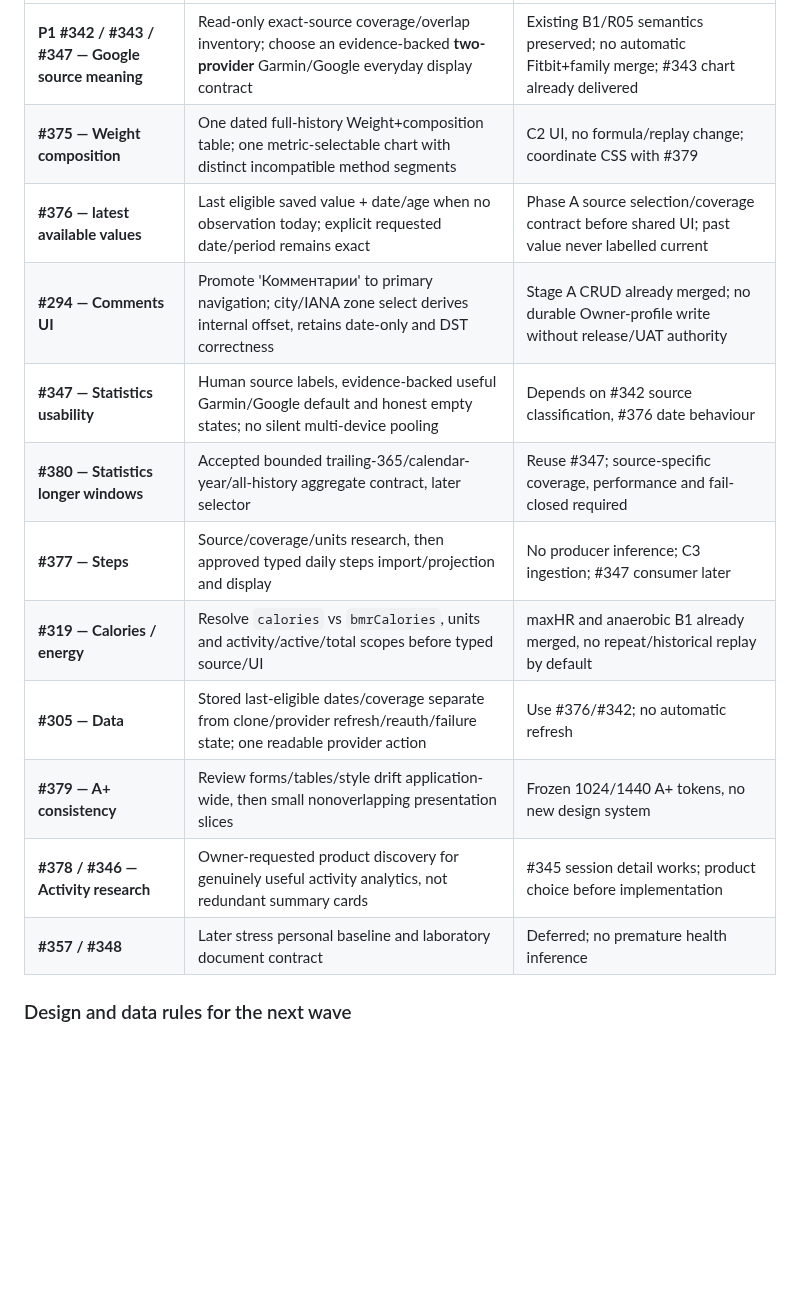
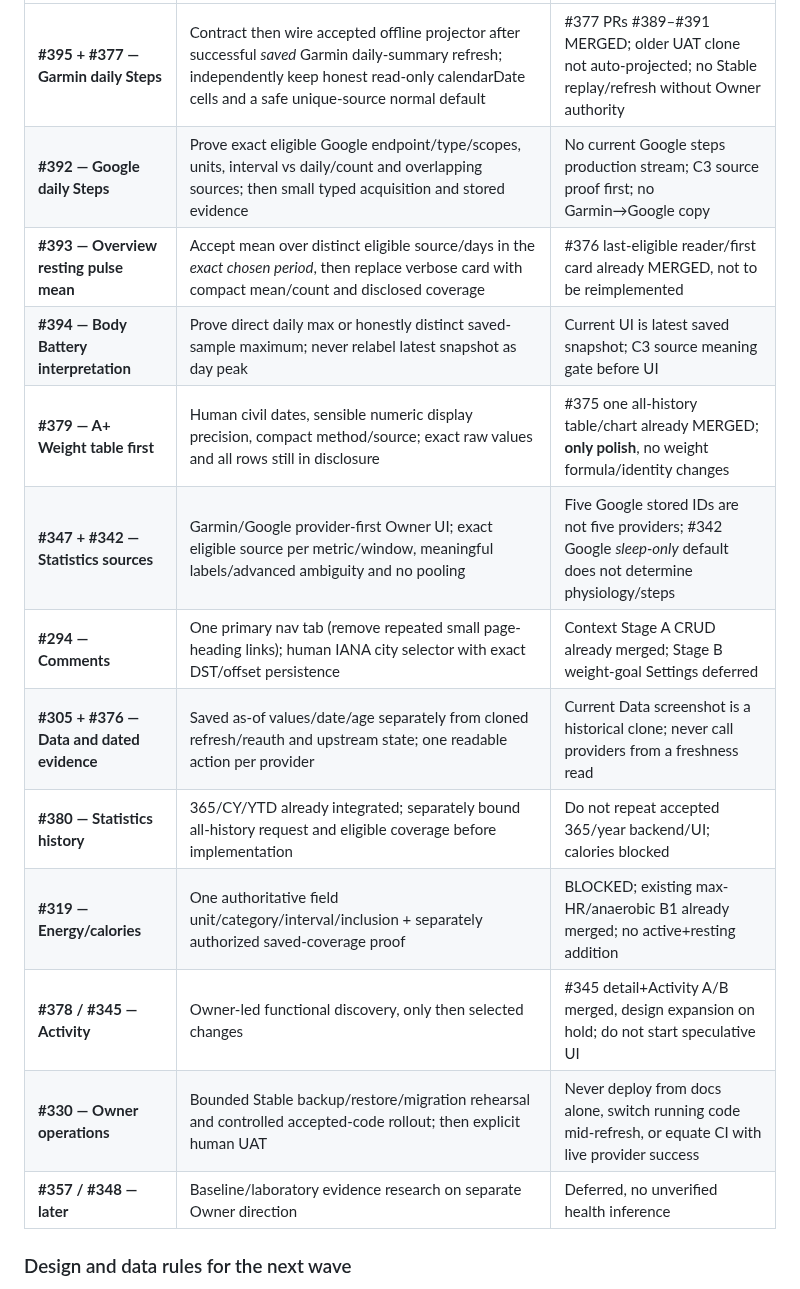
Before and after one commit to LTstripes/Health-Check, a Markdown page: docs/ROADMAP.md, the part around one of its changes. Rendered like a GitHub page; blank space fills up the shorter version.

```diff
--- a/docs/ROADMAP.md
+++ b/docs/ROADMAP.md
@@ -43,16 +53,17 @@ engineering, run providers, write Stable or start a Worker automatically.
 | --- | --- | --- |
-| **P1 #342 / #343 / #347 — Google source meaning** | Read-only exact-source coverage/overlap inventory; choose an evidence-backed **two-provider** Garmin/Google everyday display contract | Existing B1/R05 semantics preserved; no automatic Fitbit+family merge; #343 chart already delivered |
-| **#375 — Weight composition** | One dated full-history Weight+composition table; one metric-selectable chart with distinct incompatible method segments | C2 UI, no formula/replay change; coordinate CSS with #379 |
-| **#376 — latest available values** | Last eligible saved value + date/age when no observation today; explicit requested date/period remains exact | Phase A source selection/coverage contract before shared UI; past value never labelled current |
-| **#294 — Comments UI** | Promote 'Комментарии' to primary navigation; city/IANA zone select derives internal offset, retains date-only and DST correctness | Stage A CRUD already merged; no durable Owner-profile write without release/UAT authority |
-| **#347 — Statistics usability** | Human source labels, evidence-backed useful Garmin/Google default and honest empty states; no silent multi-device pooling | Depends on #342 source classification, #376 date behaviour |
-| **#380 — Statistics longer windows** | Accepted bounded trailing-365/calendar-year/all-history aggregate contract, later selector | Reuse #347; source-specific coverage, performance and fail-closed required |
-| **#377 — Steps** | Source/coverage/units research, then approved typed daily steps import/projection and display | No producer inference; C3 ingestion; #347 consumer later |
-| **#319 — Calories / energy** | Resolve `calories` vs `bmrCalories`, units and activity/active/total scopes before typed source/UI | maxHR and anaerobic B1 already merged, no repeat/historical replay by default |
-| **#305 — Data** | Stored last-eligible dates/coverage separate from clone/provider refresh/reauth/failure state; one readable provider action | Use #376/#342; no automatic refresh |
-| **#379 — A+ consistency** | Review forms/tables/style drift application-wide, then small nonoverlapping presentation slices | Frozen 1024/1440 A+ tokens, no new design system |
-| **#378 / #346 — Activity research** | Owner-requested product discovery for genuinely useful activity analytics, not redundant summary cards | #345 session detail works; product choice before implementation |
-| **#357 / #348** | Later stress personal baseline and laboratory document contract | Deferred; no premature health inference |
+| **#395 + #377 — Garmin daily Steps** | Contract then wire accepted offline projector after successful *saved* Garmin daily-summary refresh; independently keep honest read-only calendarDate cells and a safe unique-source normal default | #377 PRs #389–#391 MERGED; older UAT clone not auto-projected; no Stable replay/refresh without Owner authority |
+| **#392 — Google daily Steps** | Prove exact eligible Google endpoint/type/scopes, units, interval vs daily/count and overlapping sources; then small typed acquisition and stored evidence | No current Google steps production stream; C3 source proof first; no Garmin→Google copy |
+| **#393 — Overview resting pulse mean** | Accept mean over distinct eligible source/days in the *exact chosen period*, then replace verbose card with compact mean/count and disclosed coverage | #376 last-eligible reader/first card already MERGED, not to be reimplemented |
+| **#394 — Body Battery interpretation** | Prove direct daily max or honestly distinct saved-sample maximum; never relabel latest snapshot as day peak | Current UI is latest saved snapshot; C3 source meaning gate before UI |
+| **#379 — A+ Weight table first** | Human civil dates, sensible numeric display precision, compact method/source; exact raw values and all rows still in disclosure | #375 one all-history table/chart already MERGED; **only polish**, no weight formula/identity changes |
+| **#347 + #342 — Statistics sources** | Garmin/Google provider-first Owner UI; exact eligible source per metric/window, meaningful labels/advanced ambiguity and no pooling | Five Google stored IDs are not five providers; #342 Google *sleep-only* default does not determine physiology/steps |
+| **#294 — Comments** | One primary nav tab (remove repeated small page-heading links); human IANA city selector with exact DST/offset persistence | Context Stage A CRUD already merged; Stage B weight-goal Settings deferred |
+| **#305 + #376 — Data and dated evidence** | Saved as-of values/date/age separately from cloned refresh/reauth and upstream state; one readable action per provider | Current Data screenshot is a historical clone; never call providers from a freshness read |
+| **#380 — Statistics history** | 365/CY/YTD already integrated; separately bound all-history request and eligible coverage before implementation | Do not repeat accepted 365/year backend/UI; calories blocked |
+| **#319 — Energy/calories** | One authoritative field unit/category/interval/inclusion + separately authorized saved-coverage proof | BLOCKED; existing max-HR/anaerobic B1 already merged; no active+resting addition |
+| **#378 / #345 — Activity** | Owner-led functional discovery, only then selected changes | #345 detail+Activity A/B merged, design expansion on hold; do not start speculative UI |
+| **#330 — Owner operations** | Bounded Stable backup/restore/migration rehearsal and controlled accepted-code rollout; then explicit human UAT | Never deploy from docs alone, switch running code mid-refresh, or equate CI with live provider success |
+| **#357 / #348 — later** | Baseline/laboratory evidence research on separate Owner direction | Deferred, no unverified health inference |
 
 ### Design and data rules for the next wave
 
```
Also changed, not shown: other parts of docs/ROADMAP.md (+38 -28 lines).
